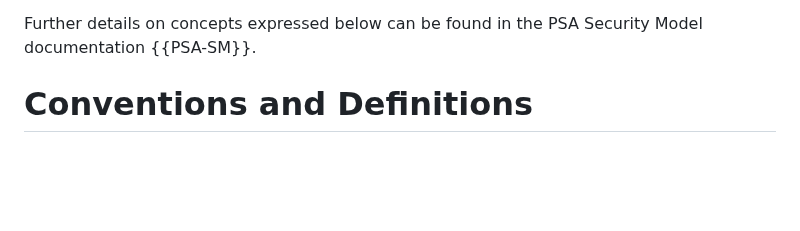
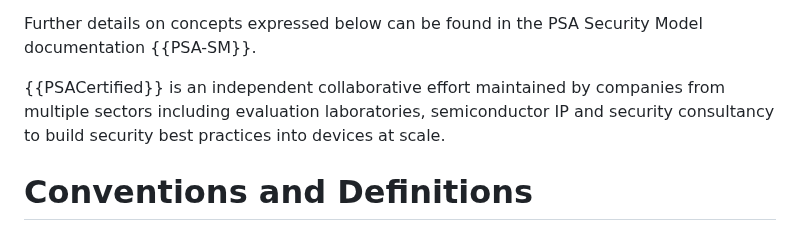
Before and after one commit to thomas-fossati/draft-psa-token, a Markdown page: draft-tschofenig-rats-psa-token.md, the part around one of its changes. GitHub-like rendering; blank space fills up the shorter version.

Commit message:
1st attempt
Signed-off-by: Thomas Fossati <thomas.fossati@linaro.org>

```diff
--- a/draft-tschofenig-rats-psa-token.md
+++ b/draft-tschofenig-rats-psa-token.md
@@ -196,6 +195,8 @@ encoded and cryptographically protected.
 
 Further details on concepts expressed below can be found in the PSA Security
 Model documentation {{PSA-SM}}.
+
+{{PSACertified}} is an independent collaborative effort maintained by companies from multiple sectors including evaluation laboratories, semiconductor IP and security consultancy to build security best practices into devices at scale.
 
 # Conventions and Definitions
 
```
Also changed, not shown: other parts of draft-tschofenig-rats-psa-token.md (+0 -1 lines).
